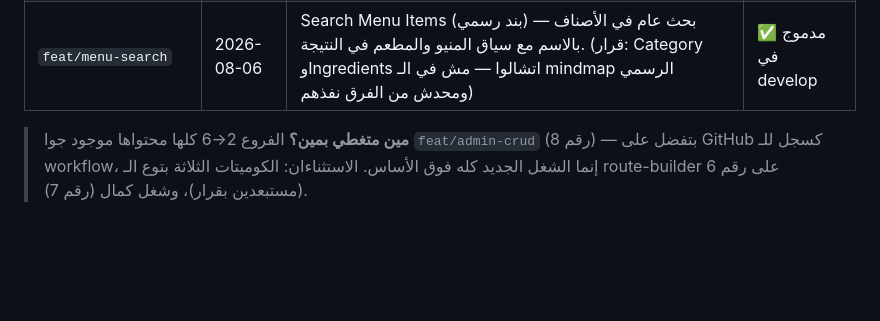
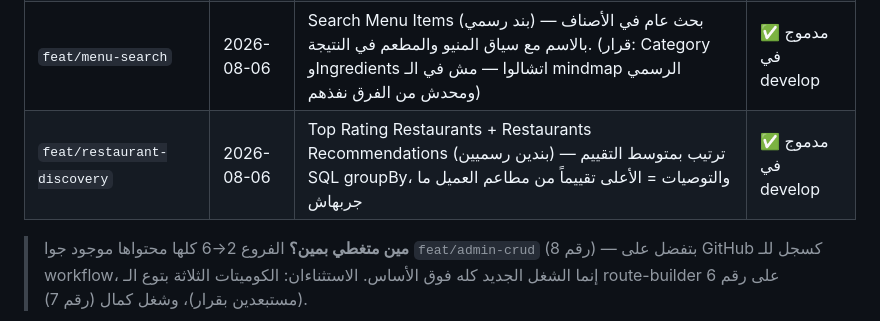
Before and after one commit to Foodlify/Group-2-Team-1, a Markdown page: BRANCHES.md, the part around the change. GitHub-like rendering; blank space fills up the shorter version.

Commit message:
docs: register feat/restaurant-discovery in the branch map
Co-Authored-By: Claude Fable 5 <noreply@anthropic.com>

```diff
--- a/BRANCHES.md
+++ b/BRANCHES.md
@@ -35,6 +35,7 @@
 | `feat/customer-preferred-payments` | 2026-08-06 | Preferred Payment Settings — الجدول الرسمي التاني في Customer Management: حفظ طريقة الدفع المفضلة (method بس، من غير أي بيانات كروت) بنفس دورة العناوين | ✅ مدموج في develop |
 | `feat/customer-support` | 2026-08-06 | Customer Support — تذاكر دعم بتصنيفات وتوزيع تلقائي على أقل agent مشغول (تصميم G1T1 مع إصلاح ثغراته الثلاثة: ownership على القراءة + أكشنات الـ agent بقت ADMIN + العداد بيتحدث في transaction) | ✅ مدموج في develop |
 | `feat/menu-search` | 2026-08-06 | Search Menu Items (بند رسمي) — بحث عام في الأصناف بالاسم مع سياق المنيو والمطعم في النتيجة. (قرار: Category وIngredients اتشالوا — مش في الـ mindmap الرسمي ومحدش من الفرق نفذهم) | ✅ مدموج في develop |
+| `feat/restaurant-discovery` | 2026-08-06 | Top Rating Restaurants + Restaurants Recommendations (بندين رسميين) — ترتيب بمتوسط التقييم SQL groupBy، والتوصيات = الأعلى تقييماً من مطاعم العميل ما جربهاش | ✅ مدموج في develop |
 
 > **مين متغطي بمين؟** الفروع 2→6 كلها محتواها موجود جوا `feat/admin-crud` (رقم 8) — بتفضل على GitHub كسجل للـ workflow، إنما الشغل الجديد كله فوق الأساس. الاستثناءان: الكوميتات الثلاثة بتوع الـ route-builder على رقم 6 (مستبعدين بقرار)، وشغل كمال (رقم 7).
 
```
